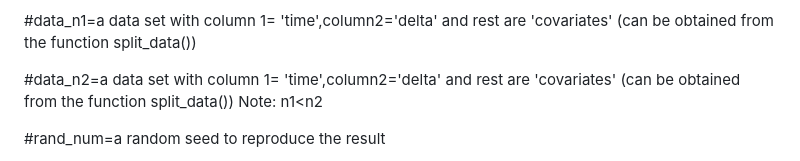
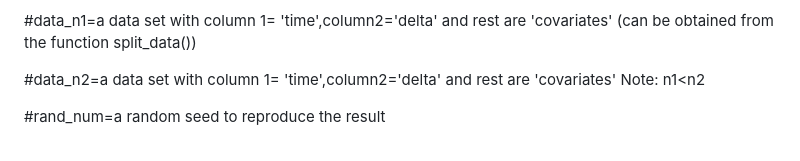
Before and after one commit to bandyopd/DSFDRC, a Markdown page: README.md, the part around the change. Drawn GitHub-style.

```diff
--- a/README.md
+++ b/README.md
@@ -37,7 +37,7 @@ ESFDRC_func(      #screening with FDR control
 
   #data_n1=a data set with column 1= 'time',column2='delta' and rest are 'covariates' (can be obtained from the function split_data())
 
-  #data_n2=a data set with column 1= 'time',column2='delta' and rest are 'covariates' (can be obtained from the function split_data()) Note: n1<n2
+  #data_n2=a data set with column 1= 'time',column2='delta' and rest are 'covariates' Note: n1<n2
 
   #rand_num=a random seed to reproduce the result
 
```
